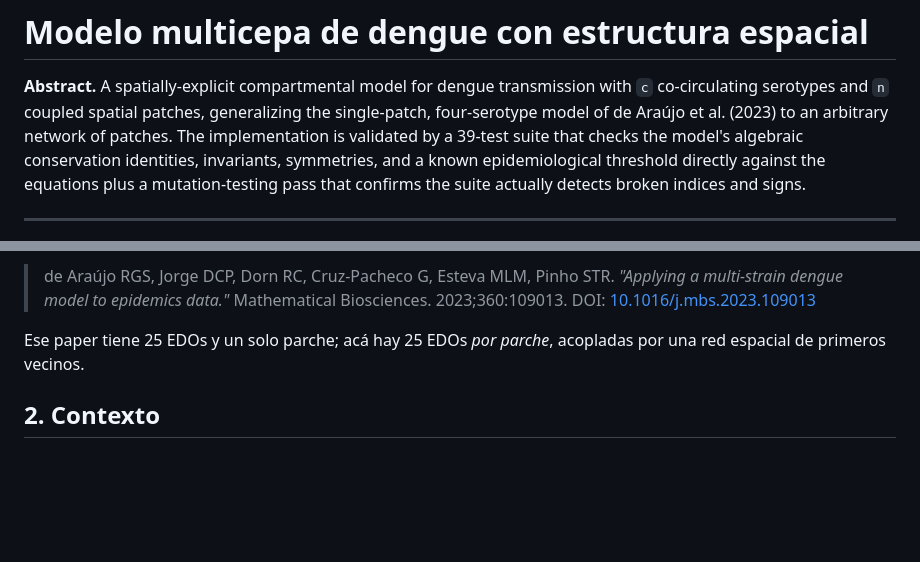
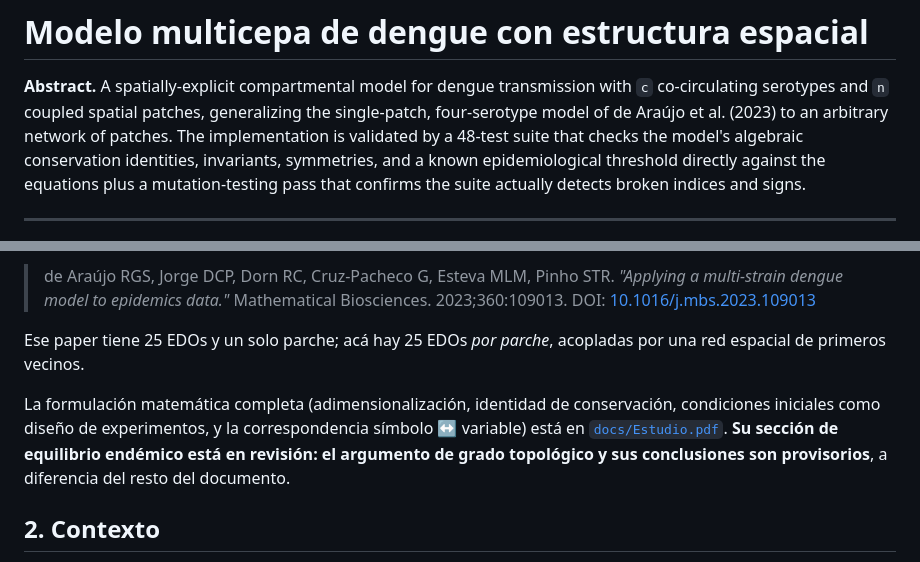
Before and after one commit to TeoDr99/Programas-Modelo-Multicepa, a Markdown page: README.md, 2 parts joined by grey strips. Rendered like a GitHub page; blank space fills up the shorter version.

```diff
--- a/README.md
+++ b/README.md
@@ -3,7 +3,7 @@
 **Abstract.** A spatially-explicit compartmental model for dengue transmission with
 `c` co-circulating serotypes and `n` coupled spatial patches, generalizing the
 single-patch, four-serotype model of de Araújo et al. (2023) to an arbitrary
-network of patches. The implementation is validated by a 39-test suite that checks
+network of patches. The implementation is validated by a 48-test suite that checks
 the model's algebraic conservation identities, invariants, symmetries, and a known
 epidemiological threshold directly against the equations plus a mutation-testing pass that confirms the suite
 actually detects broken indices and signs.
@@ -23,6 +23,12 @@ generalización del modelo de un solo parche y cuatro serotipos de:
 
 Ese paper tiene 25 EDOs y un solo parche; acá hay 25 EDOs *por parche*, acopladas
 por una red espacial de primeros vecinos.
+
+La formulación matemática completa (adimensionalización, identidad de conservación,
+condiciones iniciales como diseño de experimentos, y la correspondencia símbolo ↔
+variable) está en [`docs/Estudio.pdf`](docs/Estudio.pdf). **Su sección de equilibrio
+endémico está en revisión: el argumento de grado topológico y sus conclusiones son
+provisorios**, a diferencia del resto del documento.
 
 ## 2. Contexto
 
```
Also changed, not shown: other parts of README.md (+65 -15 lines).
